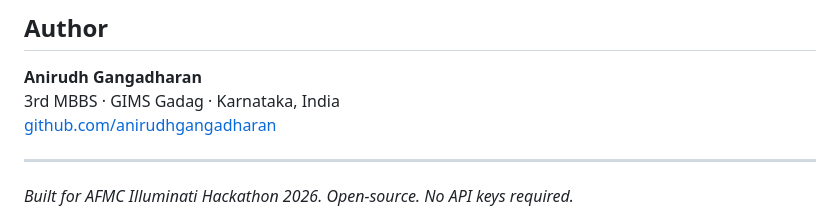
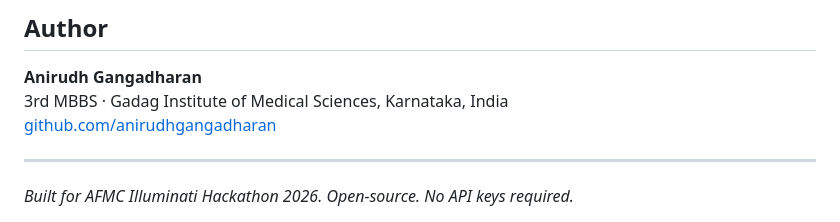
Before and after one commit to anirudhgangadharan/matali, a Markdown page: README.md, the part around the change. Drawn GitHub-style.

```diff
--- a/README.md
+++ b/README.md
@@ -329,7 +329,7 @@ The name *Matali* (मातली) comes from the charioteer of Indra in Hindu
 ## Author
 
 **Anirudh Gangadharan**
-3rd MBBS · GIMS Gadag · Karnataka, India
+3rd MBBS · Gadag Institute of Medical Sciences, Karnataka, India
 [github.com/anirudhgangadharan](https://github.com/anirudhgangadharan)
 
 ---
```
